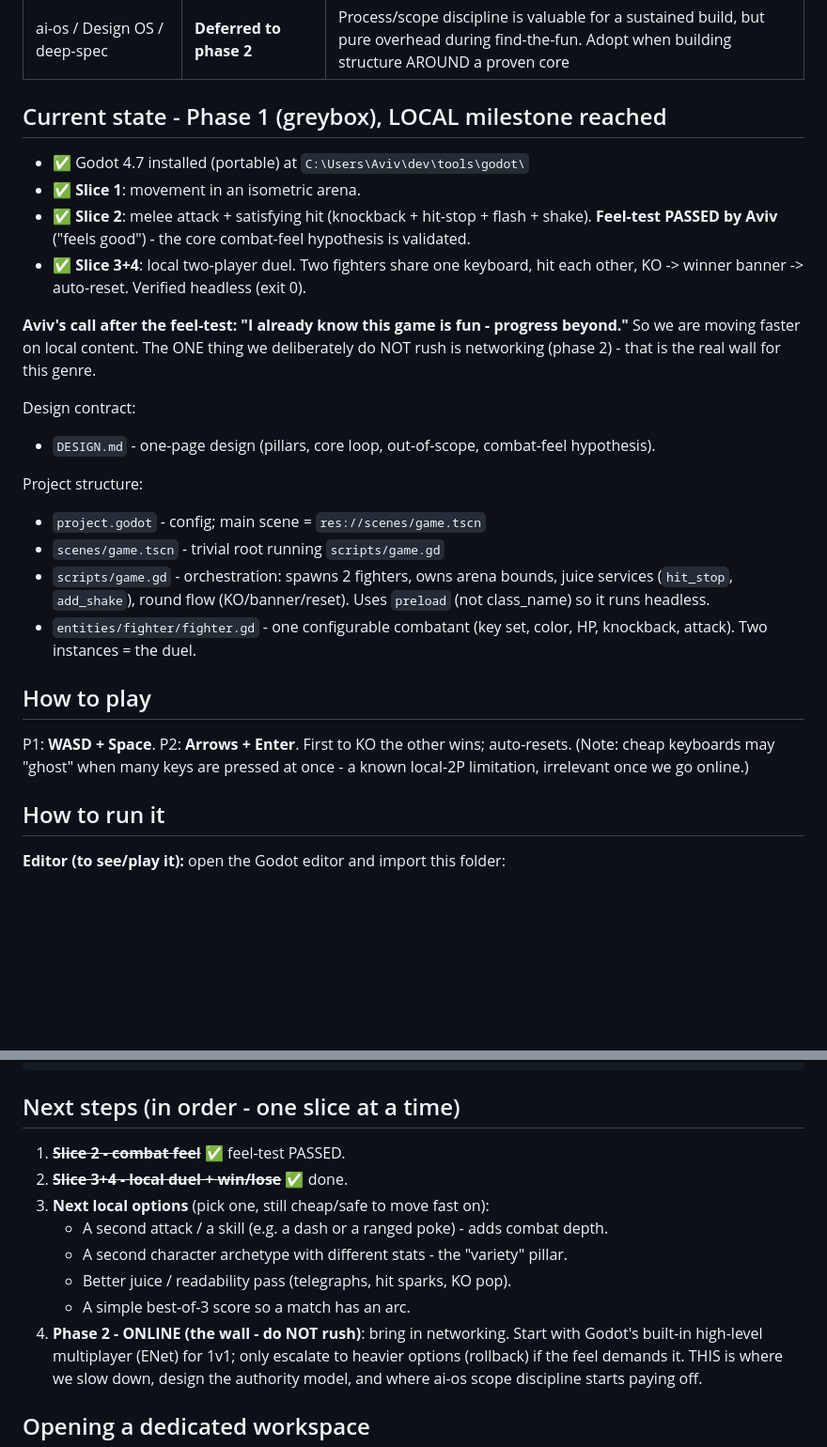
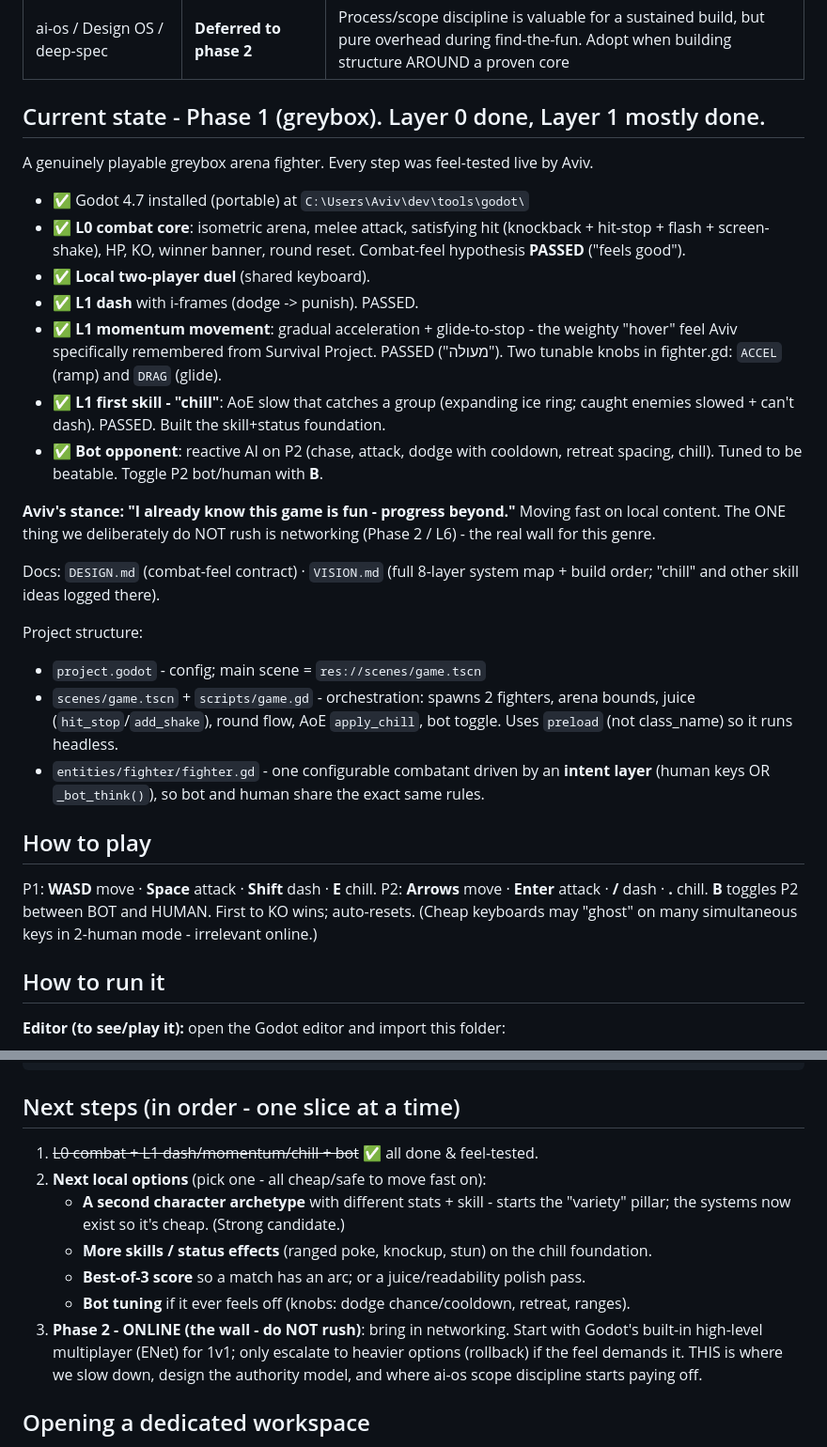
Before and after one commit to avivuiux/survival-arena, a Markdown page: HANDOFF.md, 2 parts joined by grey strips. Shown at 94% size. GitHub-like rendering; blank space fills up the shorter version.

Commit message:
Handoff: update HANDOFF.md to full session-1 state (L0+L1+bot)
Co-Authored-By: Claude Opus 4.8 (1M context) <noreply@anthropic.com>

```diff
--- a/HANDOFF.md
+++ b/HANDOFF.md
@@ -27,36 +27,45 @@ So the whole strategy is: prove the combat is fun first, expand later.
 | Networking | **Deferred to phase 2** | Prove combat is fun LOCALLY first (two players, one machine). Real online netcode is the hard wall - solve it only once the core is proven |
 | ai-os / Design OS / deep-spec | **Deferred to phase 2** | Process/scope discipline is valuable for a sustained build, but pure overhead during find-the-fun. Adopt when building structure AROUND a proven core |
 
-## Current state - Phase 1 (greybox), LOCAL milestone reached
+## Current state - Phase 1 (greybox). Layer 0 done, Layer 1 mostly done.
+
+A genuinely playable greybox arena fighter. Every step was feel-tested live by Aviv.
 
 - ✅ Godot 4.7 installed (portable) at `C:\Users\Aviv\dev\tools\godot\`
-- ✅ **Slice 1**: movement in an isometric arena.
-- ✅ **Slice 2**: melee attack + satisfying hit (knockback + hit-stop + flash + shake).
-  **Feel-test PASSED by Aviv** ("feels good") - the core combat-feel hypothesis is validated.
-- ✅ **Slice 3+4**: local two-player duel. Two fighters share one keyboard, hit each
-  other, KO -> winner banner -> auto-reset. Verified headless (exit 0).
+- ✅ **L0 combat core**: isometric arena, melee attack, satisfying hit
+  (knockback + hit-stop + flash + screen-shake), HP, KO, winner banner, round reset.
+  Combat-feel hypothesis **PASSED** ("feels good").
+- ✅ **Local two-player duel** (shared keyboard).
+- ✅ **L1 dash** with i-frames (dodge -> punish). PASSED.
+- ✅ **L1 momentum movement**: gradual acceleration + glide-to-stop - the weighty
+  "hover" feel Aviv specifically remembered from Survival Project. PASSED ("מעולה").
+  Two tunable knobs in fighter.gd: `ACCEL` (ramp) and `DRAG` (glide).
+- ✅ **L1 first skill - "chill"**: AoE slow that catches a group (expanding ice ring;
+  caught enemies slowed + can't dash). PASSED. Built the skill+status foundation.
+- ✅ **Bot opponent**: reactive AI on P2 (chase, attack, dodge with cooldown, retreat
+  spacing, chill). Tuned to be beatable. Toggle P2 bot/human with **B**.
 
-**Aviv's call after the feel-test: "I already know this game is fun - progress beyond."**
-So we are moving faster on local content. The ONE thing we deliberately do NOT rush is
-networking (phase 2) - that is the real wall for this genre.
+**Aviv's stance: "I already know this game is fun - progress beyond."** Moving fast on
+local content. The ONE thing we deliberately do NOT rush is networking (Phase 2 / L6) -
+the real wall for this genre.
 
-Design contract:
-- `DESIGN.md` - one-page design (pillars, core loop, out-of-scope, combat-feel hypothesis).
+Docs: `DESIGN.md` (combat-feel contract) · `VISION.md` (full 8-layer system map + build
+order; "chill" and other skill ideas logged there).
 
 Project structure:
 - `project.godot` - config; main scene = `res://scenes/game.tscn`
-- `scenes/game.tscn` - trivial root running `scripts/game.gd`
-- `scripts/game.gd` - orchestration: spawns 2 fighters, owns arena bounds, juice
-  services (`hit_stop`, `add_shake`), round flow (KO/banner/reset). Uses `preload`
-  (not class_name) so it runs headless.
-- `entities/fighter/fighter.gd` - one configurable combatant (key set, color, HP,
-  knockback, attack). Two instances = the duel.
+- `scenes/game.tscn` + `scripts/game.gd` - orchestration: spawns 2 fighters, arena
+  bounds, juice (`hit_stop`/`add_shake`), round flow, AoE `apply_chill`, bot toggle.
+  Uses `preload` (not class_name) so it runs headless.
+- `entities/fighter/fighter.gd` - one configurable combatant driven by an **intent
+  layer** (human keys OR `_bot_think()`), so bot and human share the exact same rules.
 
 ## How to play
 
-P1: **WASD + Space**.  P2: **Arrows + Enter**.  First to KO the other wins; auto-resets.
-(Note: cheap keyboards may "ghost" when many keys are pressed at once - a known local-2P
-limitation, irrelevant once we go online.)
+P1: **WASD** move · **Space** attack · **Shift** dash · **E** chill.
+P2: **Arrows** move · **Enter** attack · **/** dash · **.** chill.
+**B** toggles P2 between BOT and HUMAN. First to KO wins; auto-resets.
+(Cheap keyboards may "ghost" on many simultaneous keys in 2-human mode - irrelevant online.)
 
 ## How to run it
 
@@ -73,14 +82,14 @@ C:\Users\Aviv\dev\tools\godot\Godot_v4.7-stable_win64_console.exe --headless --p
 
 ## Next steps (in order - one slice at a time)
 
-1. ~~**Slice 2 - combat feel**~~ ✅ feel-test PASSED.
-2. ~~**Slice 3+4 - local duel + win/lose**~~ ✅ done.
-3. **Next local options** (pick one, still cheap/safe to move fast on):
-   - A second attack / a skill (e.g. a dash or a ranged poke) - adds combat depth.
-   - A second character archetype with different stats - the "variety" pillar.
-   - Better juice / readability pass (telegraphs, hit sparks, KO pop).
-   - A simple best-of-3 score so a match has an arc.
-4. **Phase 2 - ONLINE (the wall - do NOT rush)**: bring in networking. Start with
+1. ~~L0 combat + L1 dash/momentum/chill + bot~~ ✅ all done & feel-tested.
+2. **Next local options** (pick one - all cheap/safe to move fast on):
+   - **A second character archetype** with different stats + skill - starts the
+     "variety" pillar; the systems now exist so it's cheap. (Strong candidate.)
+   - **More skills / status effects** (ranged poke, knockup, stun) on the chill foundation.
+   - **Best-of-3 score** so a match has an arc; or a juice/readability polish pass.
+   - **Bot tuning** if it ever feels off (knobs: dodge chance/cooldown, retreat, ranges).
+3. **Phase 2 - ONLINE (the wall - do NOT rush)**: bring in networking. Start with
    Godot's built-in high-level multiplayer (ENet) for 1v1; only escalate to heavier
    options (rollback) if the feel demands it. THIS is where we slow down, design the
    authority model, and where ai-os scope discipline starts paying off.
```
